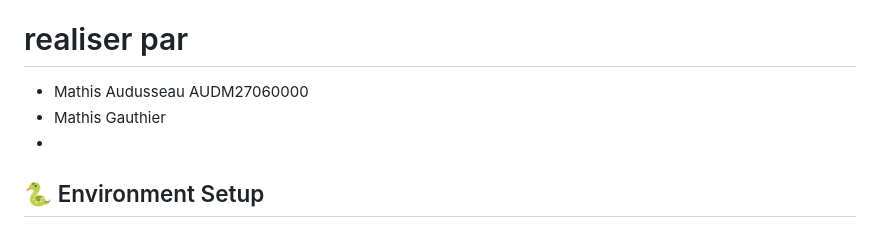
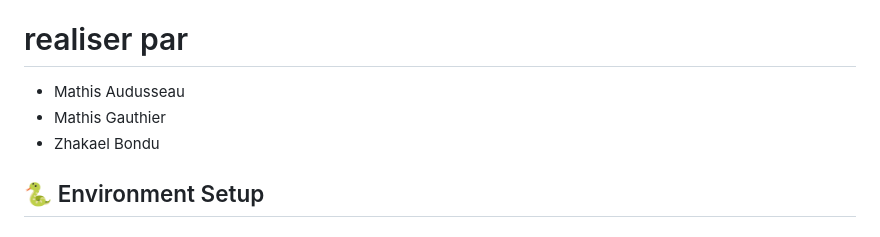
Before and after one commit to Math1313/8INF349-Projet_Session, a Markdown page: README.md, the part around the change. Rendered like a GitHub page.

```diff
--- a/README.md
+++ b/README.md
@@ -2,9 +2,9 @@
 Projet de session du cours de Technologies Web Avancées - 8INF349
 '''
 # realiser par
- - Mathis Audusseau AUDM27060000
+ - Mathis Audusseau
  - Mathis Gauthier
- -
+ - Zhakael Bondu
 
 ## 🐍 Environment Setup
 ### 1. Install Python 3.13
```
